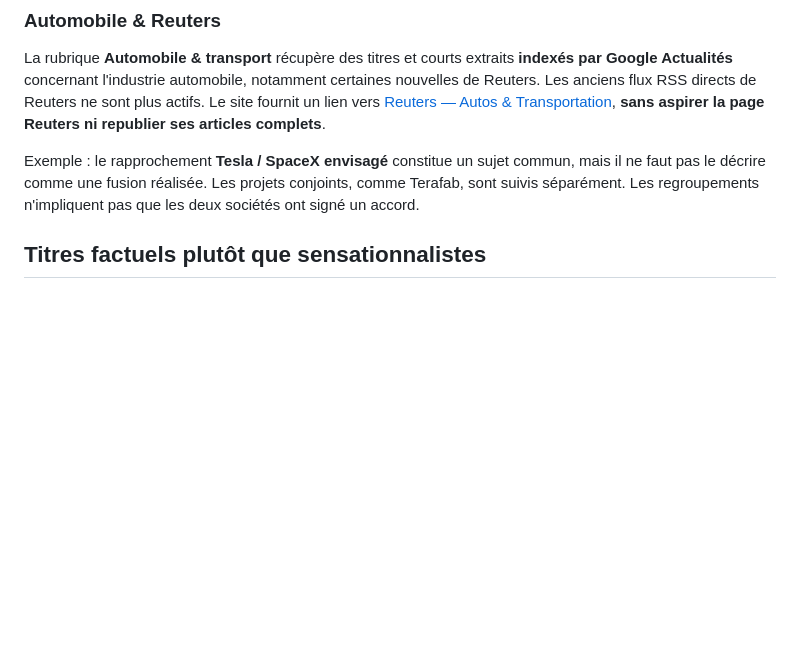
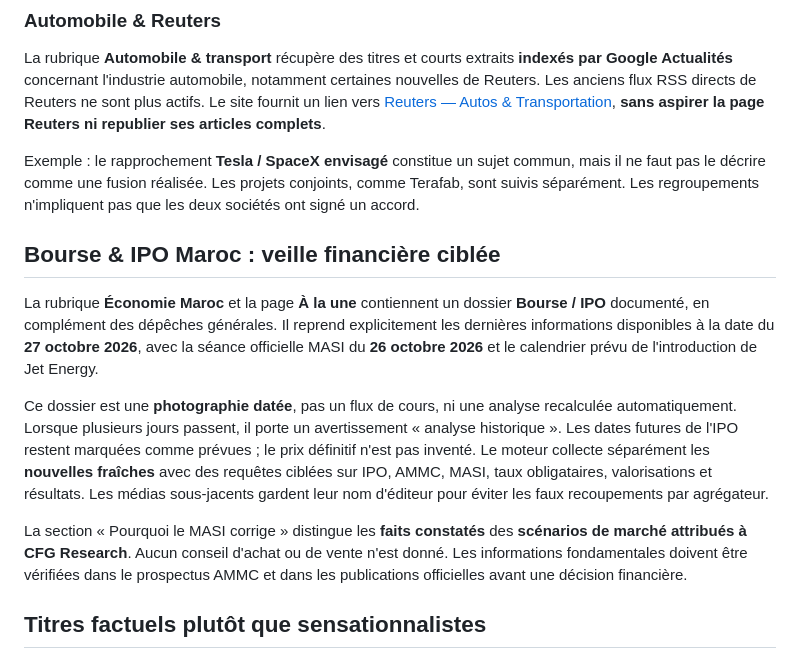
Before and after one commit to Gpro-sudo/l-essentiel, a Markdown page: README.md, the part around the change. Drawn GitHub-style; blank space fills up the shorter version.

Commit message:
Documenter la couverture Bourse et IPO Maroc ainsi que les limites du point marché daté

```diff
--- a/README.md
+++ b/README.md
@@ -46,6 +46,14 @@ Le site propose **🔊 Écouter** sous chaque carte et **▶ Écouter le briefin
 La rubrique **Automobile & transport** récupère des titres et courts extraits **indexés par Google Actualités** concernant l'industrie automobile, notamment certaines nouvelles de Reuters. Les anciens flux RSS directs de Reuters ne sont plus actifs. Le site fournit un lien vers [Reuters — Autos & Transportation](https://www.reuters.com/business/autos-transportation/), **sans aspirer la page Reuters ni republier ses articles complets**.
 
 Exemple : le rapprochement **Tesla / SpaceX envisagé** constitue un sujet commun, mais il ne faut pas le décrire comme une fusion réalisée. Les projets conjoints, comme Terafab, sont suivis séparément. Les regroupements n'impliquent pas que les deux sociétés ont signé un accord.
+
+## Bourse & IPO Maroc : veille financière ciblée
+
+La rubrique **Économie Maroc** et la page **À la une** contiennent un dossier **Bourse / IPO** documenté, en complément des dépêches générales. Il reprend explicitement les dernières informations disponibles à la date du **27 octobre 2026**, avec la séance officielle MASI du **26 octobre 2026** et le calendrier prévu de l'introduction de Jet Energy.
+
+Ce dossier est une **photographie datée**, pas un flux de cours, ni une analyse recalculée automatiquement. Lorsque plusieurs jours passent, il porte un avertissement « analyse historique ». Les dates futures de l'IPO restent marquées comme prévues ; le prix définitif n'est pas inventé. Le moteur collecte séparément les **nouvelles fraîches** avec des requêtes ciblées sur IPO, AMMC, MASI, taux obligataires, valorisations et résultats. Les médias sous-jacents gardent leur nom d'éditeur pour éviter les faux recoupements par agrégateur.
+
+La section « Pourquoi le MASI corrige » distingue les **faits constatés** des **scénarios de marché attribués à CFG Research**. Aucun conseil d'achat ou de vente n'est donné. Les informations fondamentales doivent être vérifiées dans le prospectus AMMC et dans les publications officielles avant une décision financière.
 
 ## Titres factuels plutôt que sensationnalistes
 
```
